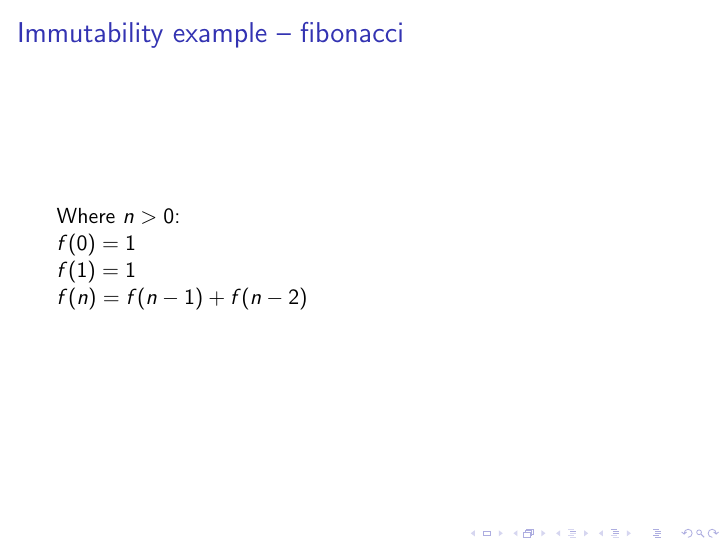
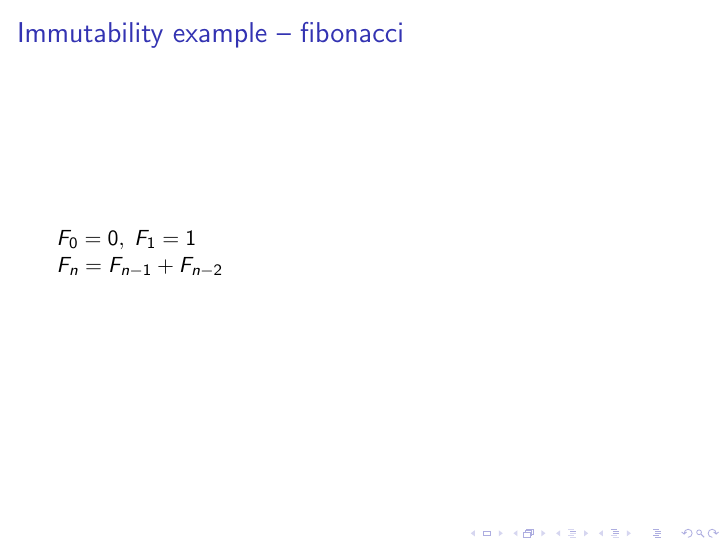
Before and after one commit to beegibson/fp-for-rubyists, LaTeX slides (slides.tex): page 10 of 16. Compiled offline with pdfLaTeX.

Commit message:
Fix fib example typesetting

```diff
--- a/slides.tex
+++ b/slides.tex
@@ -80,13 +80,9 @@
 
 \begin{frame}
   \frametitle{Immutability example -- fibonacci}
-  Where $n > 0$:
+  $ F_0 = 0,\; F_1 = 1$
 
-  $f(0) = 1$
-
-  $f(1) = 1$
-
-  $f(n) = f(n - 1) +f(n - 2)$
+  $F_n = F_{n-1} + F_{n-2}$
 \end{frame}
 
 \begin{frame}
```
